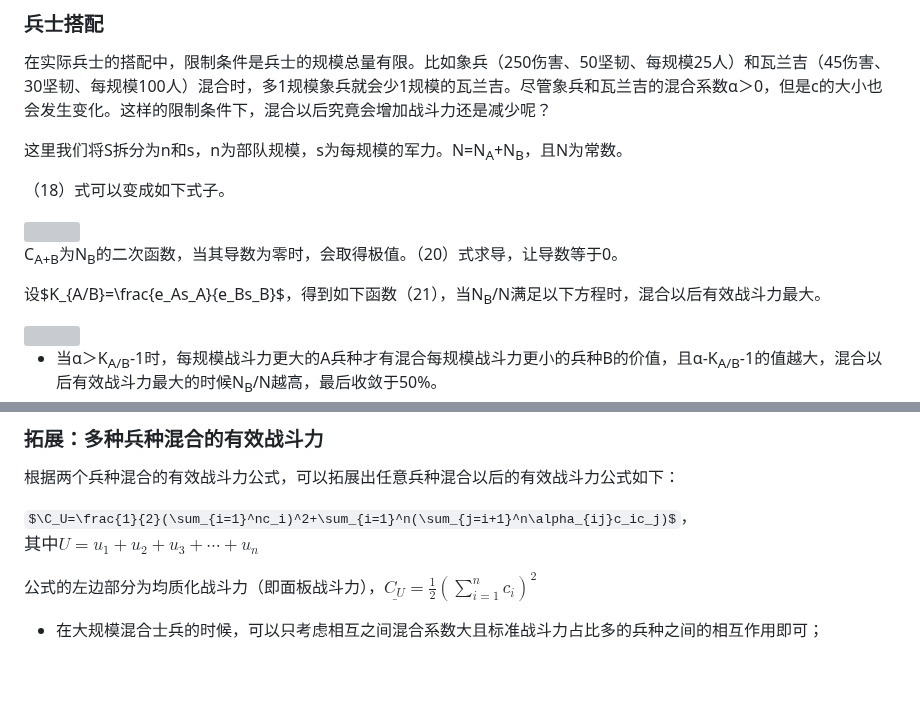
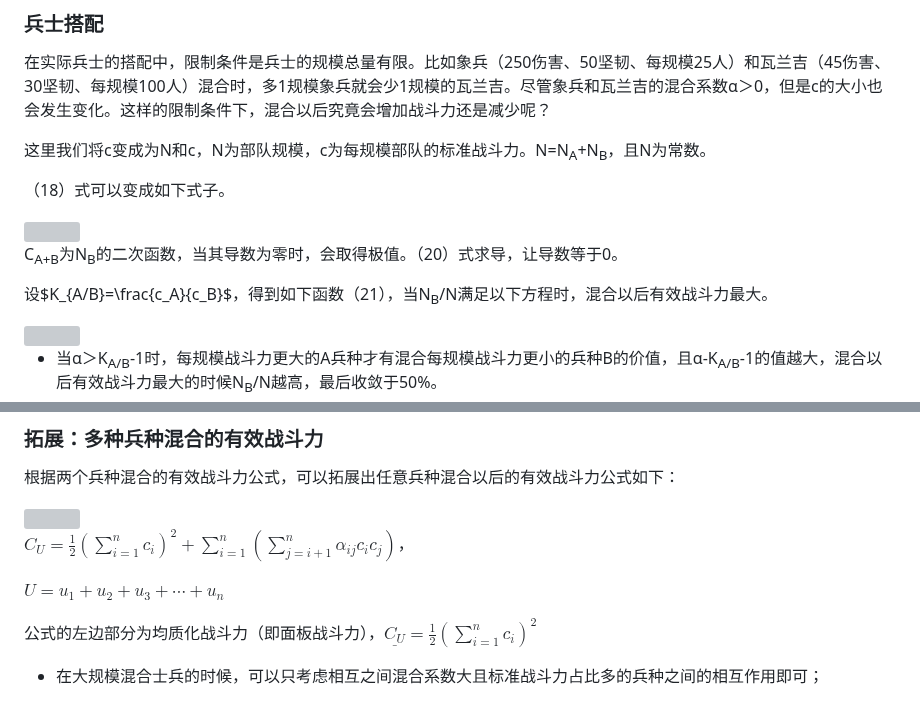
Before and after one commit to ZJUZBW/CK3-Battle, a Markdown page: README.md, 2 parts joined by grey strips. GitHub-like rendering; some formulas as TeX source; blank space fills up the shorter version; grey boxes are pictures that could not be loaded.

```diff
--- a/README.md
+++ b/README.md
@@ -466,7 +466,7 @@ $$\alpha=\frac{1}{1+\frac{e_{a/b}}{k_{a/b}}}\cdot e_{a/b}+\frac{1}{1+\frac{k_{a/
 
 在实际兵士的搭配中，限制条件是兵士的规模总量有限。比如象兵（250伤害、50坚韧、每规模25人）和瓦兰吉（45伤害、30坚韧、每规模100人）混合时，多1规模象兵就会少1规模的瓦兰吉。尽管象兵和瓦兰吉的混合系数α＞0，但是c的大小也会发生变化。这样的限制条件下，混合以后究竟会增加战斗力还是减少呢？
 
-这里我们将S拆分为n和s，n为部队规模，s为每规模的军力。N=N<sub>A</sub>+N<sub>B</sub>，且N为常数。
+这里我们将c变成为N和c，N为部队规模，c为每规模部队的标准战斗力。N=N<sub>A</sub>+N<sub>B</sub>，且N为常数。
 
 （18）式可以变成如下式子。
 
@@ -474,7 +474,7 @@ $$\alpha=\frac{1}{1+\frac{e_{a/b}}{k_{a/b}}}\cdot e_{a/b}+\frac{1}{1+\frac{k_{a/
 
 C<sub>A+B</sub>为N<sub>B</sub>的二次函数，当其导数为零时，会取得极值。（20）式求导，让导数等于0。
 
-设$K_{A/B}=\frac{e_As_A}{e_Bs_B}$，得到如下函数（21），当N<sub>B</sub>/N满足以下方程时，混合以后有效战斗力最大。
+设$K_{A/B}=\frac{c_A}{c_B}$，得到如下函数（21），当N<sub>B</sub>/N满足以下方程时，混合以后有效战斗力最大。
 
 <img src="http://latex.codecogs.com/gif.latex?\\\frac{N_B}{N}=\frac{K_{A/B}-1-\alpha}{K_{A/B}+\frac{1}{K_{A/B}}-2-2\alpha}\rightarrow50%">
 
@@ -486,7 +486,11 @@ C<sub>A+B</sub>为N<sub>B</sub>的二次函数，当其导数为零时，会取
 
 根据两个兵种混合的有效战斗力公式，可以拓展出任意兵种混合以后的有效战斗力公式如下：
 
-$\C_U=\frac{1}{2}(\sum_{i=1}^nc_i)^2+\sum_{i=1}^n(\sum_{j=i+1}^n\alpha_{ij}c_ic_j)$，$其中U=u_1+u_2+u_3+\cdots+u_n$
+<img src="http://latex.codecogs.com/gif.latex?\\C_U=\frac{1}{2}(\sum_{i=1}^nc_i)^2+\sum_{i=1}^n(\sum_{j=i+1}^n\alpha_{ij}c_ic_j)">
+
+$C_U=\frac{1}{2}(\sum_{i=1}^nc_i)^2+\sum_{i=1}^n(\sum_{j=i+1}^n\alpha_{ij}c_ic_j)$，
+
+$U=u_1+u_2+u_3+\cdots+u_n$
 
 公式的左边部分为均质化战斗力（即面板战斗力），$\underline{C_U}=\frac{1}{2}(\sum_{i=1}^nc_i)^2$
 
```
Also changed, not shown: other parts of README.md (+1 -1 lines).
